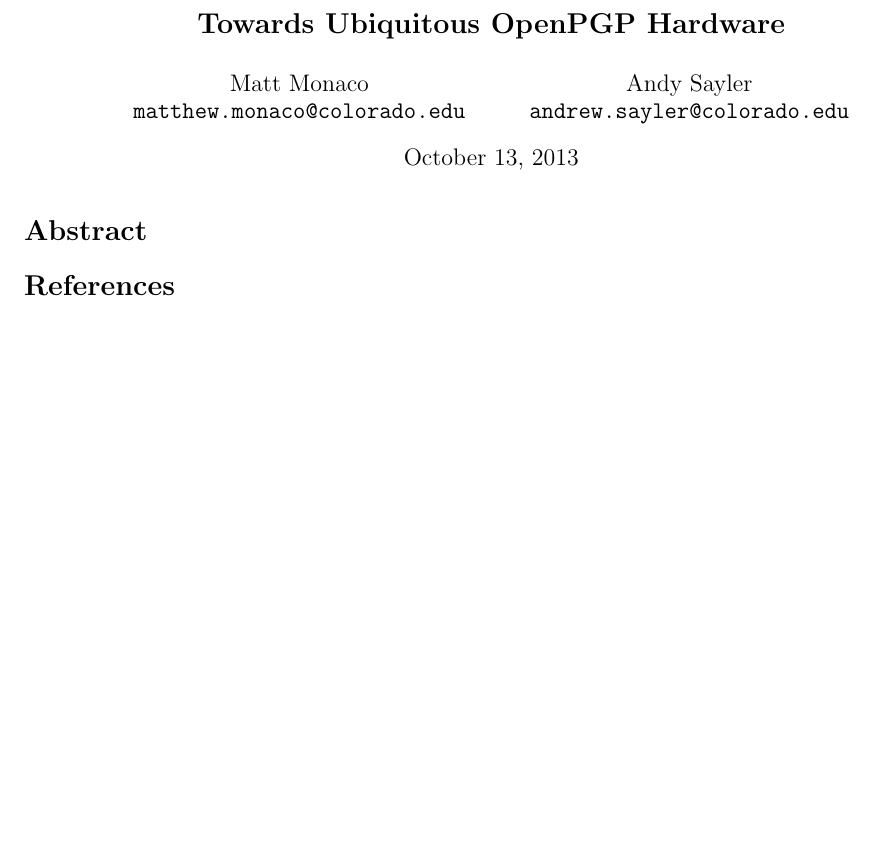
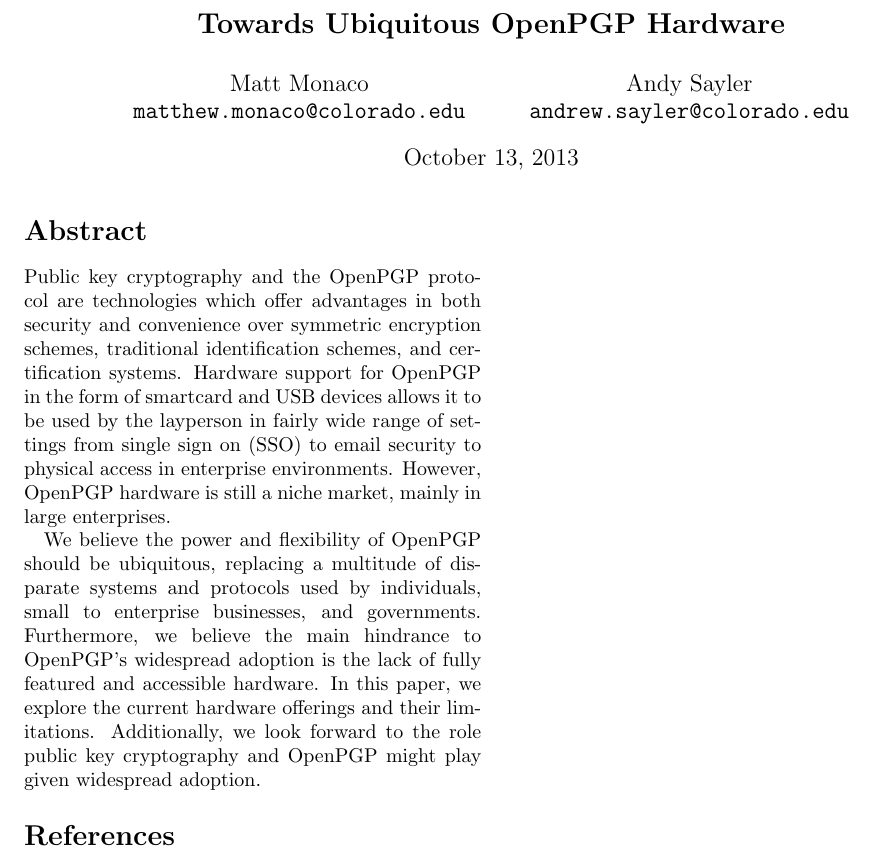
Before and after one commit to asayler/cu-advsec-13fall-smartcards, a LaTeX paper (report/proposal/proj.tex): part of the page, cut so that both start at the same text, the shorter picture padded with empty space. Compiled offline with pdfLaTeX.

Commit message:
abstract

```diff
--- a/report/proposal/proj.tex
+++ b/report/proposal/proj.tex
@@ -25,6 +25,23 @@
 	\maketitle
 
 \begin{abstract}
+
+Public key cryptography and the OpenPGP protocol are technologies which offer
+advantages in both security and convenience over symmetric encryption schemes,
+traditional identification schemes, and certification systems. Hardware support
+for OpenPGP in the form of smartcard and USB devices allows it to be used by the
+layperson in fairly wide range of settings from single sign on (SSO) to email
+security to physical access in enterprise environments. However, OpenPGP
+hardware is still a niche market, mainly in large enterprises.
+
+We believe the power and flexibility of OpenPGP should be ubiquitous, replacing
+a multitude of disparate systems and protocols used by individuals, small to
+enterprise businesses, and governments. Furthermore, we believe the main
+hindrance to OpenPGP's widespread adoption is the lack of fully featured and
+accessible hardware. In this paper, we explore the current hardware offerings
+and their limitations. Additionally, we look forward to the role public key
+cryptography and OpenPGP might play given widespread adoption.
+
 \end{abstract}
 
 %%%%%%%%%%%%%%%%%%%%%%%%%%%%%%%%%%%%%%%%%%%%%%%%%%%%%%%%%%%%%%%%%%%%%%%%%%%%%%%%
```
